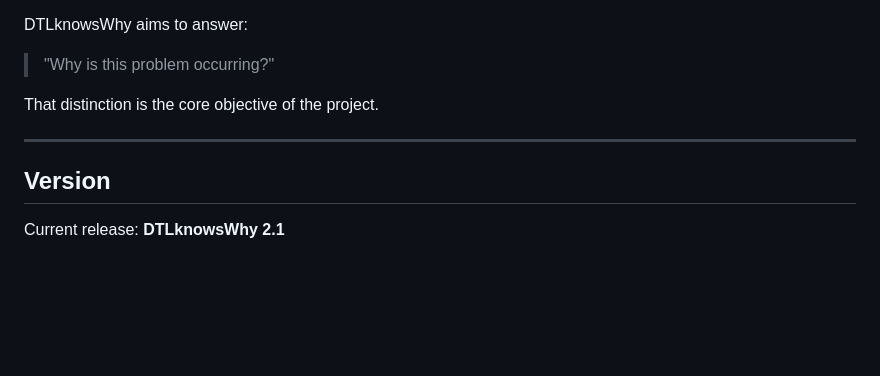
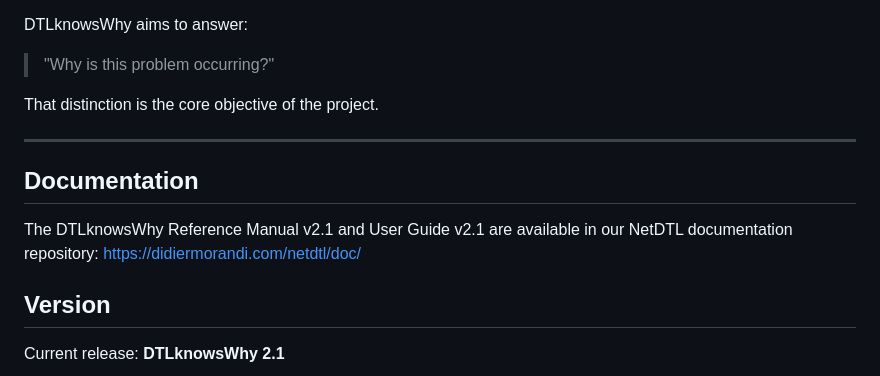
Before and after one commit to DidierMorandi/DTLknowsWhy, a Markdown page: README.md, the part around the change. Drawn GitHub-style; blank space fills up the shorter version.

Commit message:
Add documentation section to README
Added documentation section with links to the reference manual and user guide.

```diff
--- a/README.md
+++ b/README.md
@@ -207,6 +207,11 @@ That distinction is the core objective of the project.
 
 ---
 
+## Documentation
+
+The DTLknowsWhy Reference Manual v2.1 and User Guide v2.1 are available in our NetDTL documentation repository:
+https://didiermorandi.com/netdtl/doc/
+
 ## Version
 
 Current release: **DTLknowsWhy 2.1**
```
